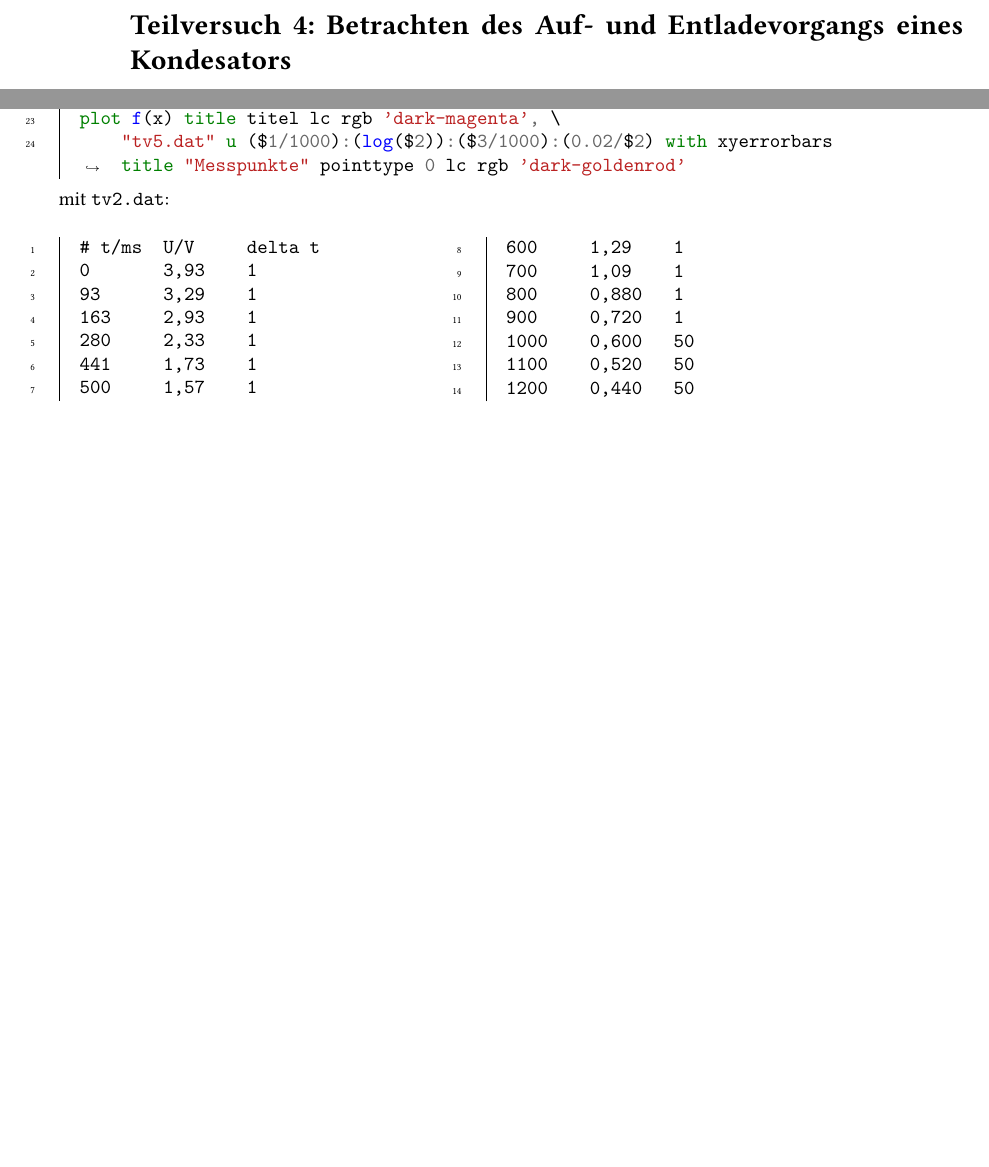
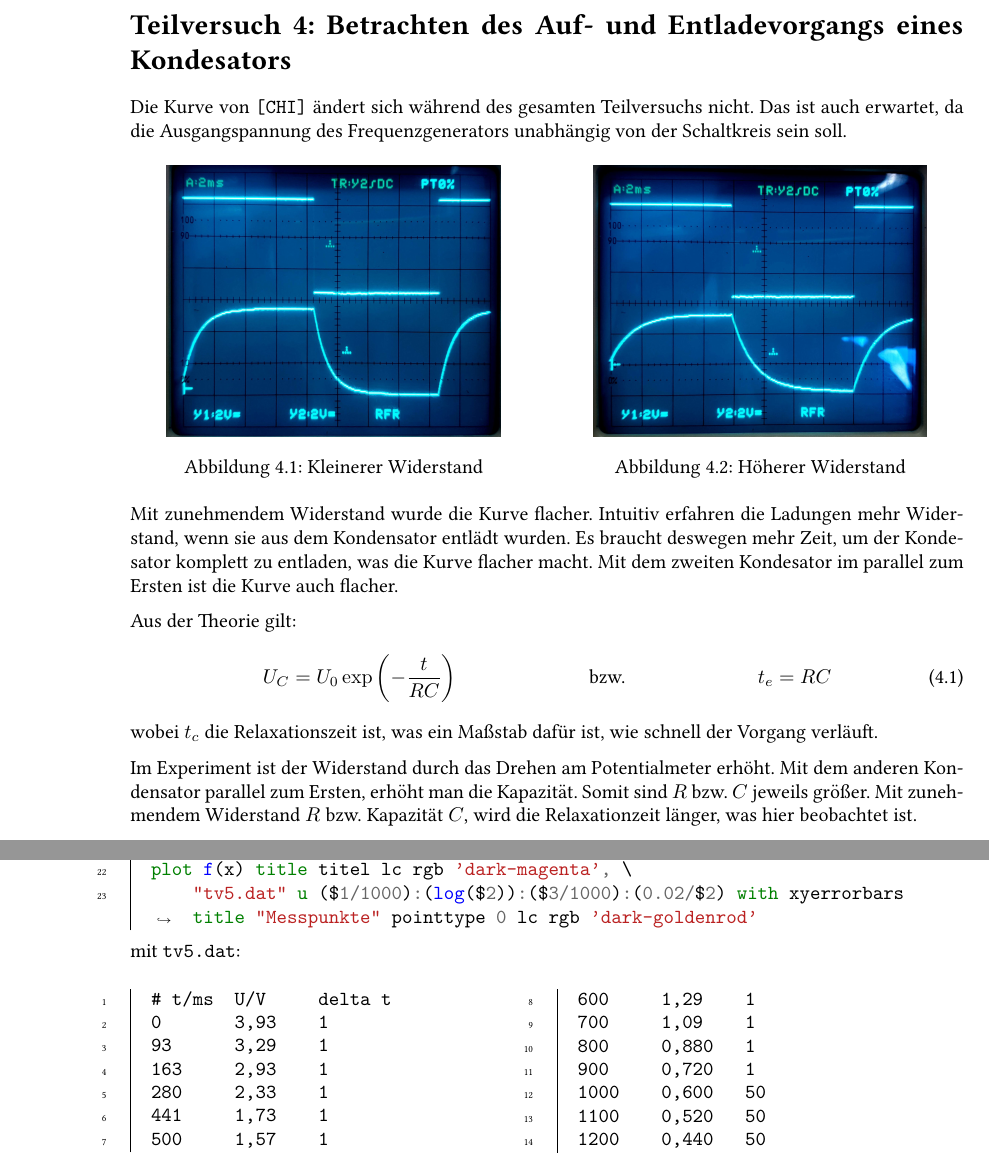
Before and after one commit to sunjerry019/praktikum-p2, a LaTeX document (OSZ/tex/main.tex, which reads OSZ/tex/0_appendices.tex, OSZ/tex/4_tv.tex): two parts of pages 4 and 7 of 8 before the commit and two parts of pages 4 and 8 of 9 after it, joined at a grey line, cut so that both start at the same text, the shorter picture padded with empty space. Compiled offline with pdfLaTeX.

Commit message:
OSZ Submission

```diff
--- a/OSZ/tex/0_appendices.tex
+++ b/OSZ/tex/0_appendices.tex
@@ -25,13 +25,12 @@ f(x) = m*x + c
 fit f(x) "tv5.dat" u ($1/1000):(log($2)):($3/1000):(0.02/$2) xyerrors via m,c
 
 set key top right spacing 1.3
-
 titel = "$".gprintf("%.5f", m)."t + ".gprintf("%.5f", c)."$"
 plot f(x) title titel lc rgb 'dark-magenta', \
     "tv5.dat" u ($1/1000):(log($2)):($3/1000):(0.02/$2) with xyerrorbars title "Messpunkte" pointtype 0 lc rgb 'dark-goldenrod'
         \end{minted}
     }
-    mit \texttt{tv2.dat}:
+    mit \texttt{tv5.dat}:
     \begin{multicols}{2}
         \begin{minted}[linenos,breaklines,autogobble,frame=leftline,framesep=10pt]{text}
 # t/ms  U/V     delta t
--- a/OSZ/tex/4_tv.tex
+++ b/OSZ/tex/4_tv.tex
@@ -1 +1,27 @@
 \section{Teilversuch 4: Betrachten des Auf- und Entladevorgangs eines Kondesators}
+	Die Kurve von \texttt{[CHI]} ändert sich während des gesamten Teilversuchs nicht. Das ist auch erwartet, da die Ausgangspannung des Frequenzgenerators unabhängig von der Schaltkreis sein soll.
+	\begin{multicols}{2}
+		\begin{figure}[H]
+			\centering
+			\includegraphics[width=0.4\textwidth]{images/low-widerstand.jpg}
+			\caption{\centering Kleinerer Widerstand}
+			\label{fig:low-widerstand}
+			\vspace{-1em}
+		\end{figure}
+		\begin{figure}[H]
+			\centering
+			\includegraphics[width=0.4\textwidth]{images/high-widerstand.jpg}
+			\caption{\centering Höherer Widerstand}
+			\label{fig:high-widerstand}
+			\vspace{-1em}
+		\end{figure}
+	\end{multicols}
+	Mit zunehmendem Widerstand wurde die Kurve flacher. Intuitiv erfahren die Ladungen mehr Widerstand, wenn sie aus dem Kondensator entlädt wurden. Es braucht deswegen mehr Zeit, um der Kondesator komplett zu entladen, was die Kurve flacher macht. Mit dem zweiten Kondesator im parallel zum Ersten ist die Kurve auch flacher.
+
+	Aus der Theorie gilt:
+	\begin{align}
+	 	U_C = U_0 \exp\left(-\frac{t}{RC} \right) && \text{bzw.} && t_e = RC
+	\end{align}
+	wobei $t_c$ die Relaxationszeit ist, was ein Maßstab dafür ist, wie schnell der Vorgang verläuft.
+
+	Im Experiment ist der Widerstand durch das Drehen am Potentialmeter erhöht. Mit dem anderen Kondensator parallel zum Ersten, erhöht man die Kapazität. Somit sind $R$ bzw. $C$ jeweils größer. Mit zunehmendem Widerstand $R$ bzw. Kapazität $C$, wird die Relaxationzeit länger, was hier beobachtet ist.
```
Also changed, not shown: OSZ/tex/5_tv.tex (+2 -1 lines), OSZ/references/HM1507-3_deutsch.pdf (renamed from OSZ/HM1507-3_deutsch.pdf), OSZ/references/manual.pdf (renamed from OSZ/manual.pdf), OSZ/scan/main.pdf (added), OSZ/tex/images/high-widerstand.jpg (added), OSZ/tex/images/low-widerstand.jpg (added), 7 other files.
